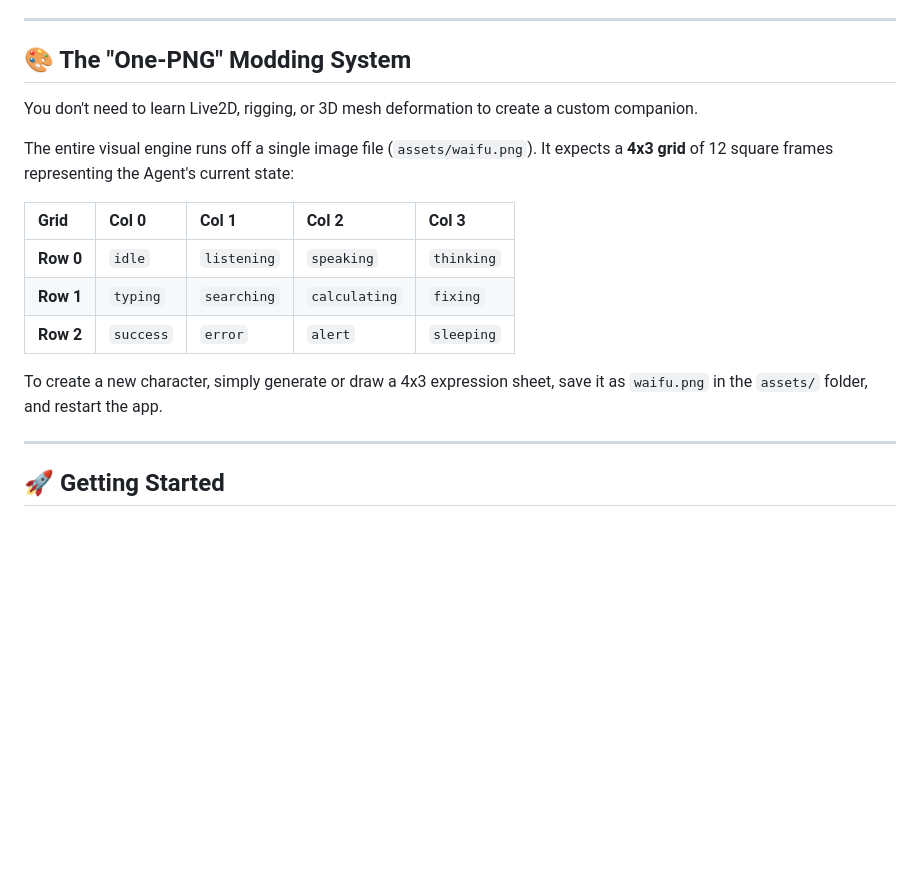
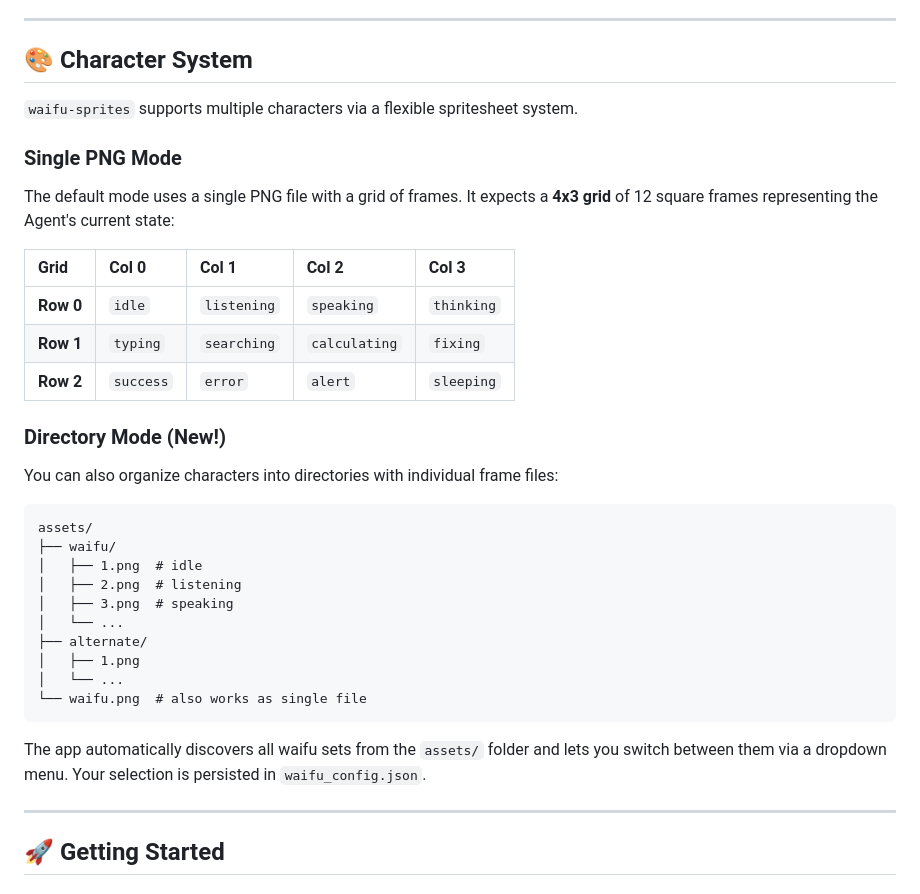
Before and after one commit to waifuai/waifu-sprites, a Markdown page: README.md, the part around the change. Drawn GitHub-style; blank space fills up the shorter version.

````diff
--- a/README.md
+++ b/README.md
@@ -33,10 +33,11 @@ Modern AI agents are incredibly smart (they can write files, execute Python, and
 
 ---
 
-## 🎨 The "One-PNG" Modding System
-You don't need to learn Live2D, rigging, or 3D mesh deformation to create a custom companion.
+## 🎨 Character System
+`waifu-sprites` supports multiple characters via a flexible spritesheet system.
 
-The entire visual engine runs off a single image file (`assets/waifu.png`). It expects a **4x3 grid** of 12 square frames representing the Agent's current state:
+### Single PNG Mode
+The default mode uses a single PNG file with a grid of frames. It expects a **4x3 grid** of 12 square frames representing the Agent's current state:
 
 | Grid | Col 0 | Col 1 | Col 2 | Col 3 |
 | :--- | :--- | :--- | :--- | :--- |
@@ -44,7 +45,23 @@ The entire visual engine runs off a single image file (`assets/waifu.png`). It e
 | **Row 1** | `typing` | `searching` | `calculating`| `fixing` |
 | **Row 2** | `success` | `error` | `alert` | `sleeping` |
 
-To create a new character, simply generate or draw a 4x3 expression sheet, save it as `waifu.png` in the `assets/` folder, and restart the app.
+### Directory Mode (New!)
+You can also organize characters into directories with individual frame files:
+
+```
+assets/
+├── waifu/
+│   ├── 1.png  # idle
+│   ├── 2.png  # listening
+│   ├── 3.png  # speaking
+│   └── ...
+├── alternate/
+│   ├── 1.png
+│   └── ...
+└── waifu.png  # also works as single file
+```
+
+The app automatically discovers all waifu sets from the `assets/` folder and lets you switch between them via a dropdown menu. Your selection is persisted in `waifu_config.json`.
 
 ---
 
````
